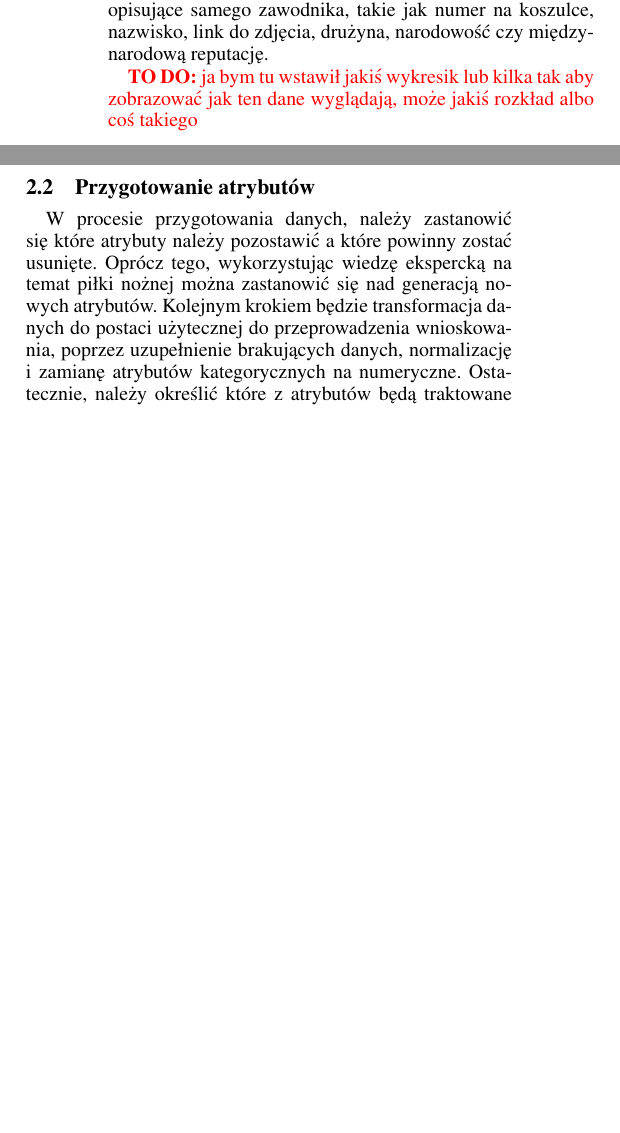
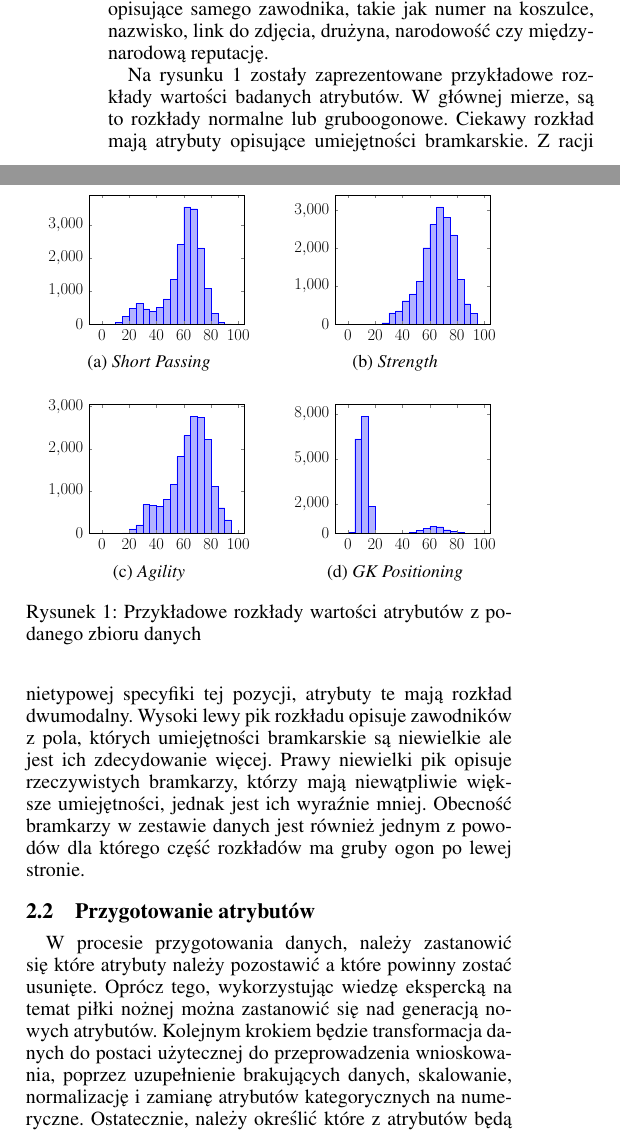
Before and after one commit to kubasikora/ZUM-Projekt, a LaTeX document (reports/01-first/SprawozdanieZUM.tex): two parts of the columns of page 1 of 2, joined at a grey line, cut so that both start at the same text, the shorter picture padded with empty space. Compiled offline with pdfLaTeX.

Commit message:
rozklady atrybutow

```diff
--- a/reports/01-first/SprawozdanieZUM.tex
+++ b/reports/01-first/SprawozdanieZUM.tex
@@ -20,6 +20,9 @@
 \usepackage{siunitx}
 \usepackage{booktabs}
 \usepackage{subfig}
+\usepackage{pgfplots}
+\usepackage{paracol}
+\usepackage{gensymb}
 
 \urlstyle{same}
 
@@ -59,12 +62,53 @@ Każdemu zawodnikowi przypisany jest atrybut kategoryczny opisujący główną p
 
 Dodatkowo, zbiór danych został uzupełniony o~metadane opisujące samego zawodnika, takie jak numer na koszulce, nazwisko, link do zdjęcia, drużyna, narodowość czy międzynarodową reputację.
 
-\todo{ja bym tu wstawił jakiś wykresik lub kilka tak aby zobrazować jak ten dane wyglądają, może jakiś rozkład albo coś takiego}
+\begin{figure}[t]
+    \centering
+    \begin{tabular}{cc}
+    \subfloat[\emph{Short Passing}]{
+        \begin{tikzpicture}[thick, scale=0.4]
+            \Huge
+            \begin{axis}[ymin=0, area style]
+                \addplot+[ybar interval,mark=no] plot coordinates { (0, 0) (5, 3) (10, 53) (15, 242) (20, 485) (25, 632) (30, 465) (35, 397) (40, 503) (45, 766) (50, 1350) (55, 2408) (60, 3553) (65, 3496) (70, 2309) (75, 1084) (80, 336) (85, 65) (90, 12) (95, 0) };
+            \end{axis}
+        \end{tikzpicture}
+    } &
+    \subfloat[\emph{Strength}]{
+        \begin{tikzpicture}[thick, scale=0.4]
+            \Huge
+            \begin{axis}[ymin=0, area style]
+                \addplot+[ybar interval,mark=no] plot coordinates { (0, 0) (5, 0) (10, 0) (15, 1) (20, 2) (25, 40) (30, 301) (35, 354) (40, 618) (45, 800) (50, 1121) (55, 2015) (60, 2631) (65, 3093) (70, 2810) (75, 2354) (80, 1182) (85, 539) (90, 294) (95, 4) };
+            \end{axis}
+        \end{tikzpicture}
+    } \\
+    \subfloat[\emph{Agility}]{
+        \begin{tikzpicture}[thick, scale=0.4]
+            \Huge
+            \begin{axis}[ymin=0, area style]
+                \addplot+[ybar interval,mark=no] plot coordinates { (0, 0) (5, 0) (10, 1) (15, 11) (20, 108) (25, 201) (30, 682) (35, 667) (40, 639) (45, 805) (50, 1156) (55, 1813) (60, 2308) (65, 2770) (70, 2734) (75, 2216) (80, 1116) (85, 607) (90, 320) (95, 5) };
+            \end{axis}
+        \end{tikzpicture}
+    } &
+    \subfloat[\emph{GK Positioning}]{
+        \begin{tikzpicture}[thick, scale=0.4]
+            \Huge
+            \begin{axis}[ymin=0, area style, ytick={0, 2000, 5000, 8000}]
+                \addplot+[ybar interval, mark=no] plot coordinates { (0, 81) (5, 6337) (10, 7876) (15, 1831) (20, 4) (25, 1) (30, 3) (35, 3) (40, 31) (45, 88) (50, 227) (55, 326) (60, 460) (65, 450) (70, 251) (75, 127) (80, 51) (85, 11) (90, 1) (95, 0) };
+            \end{axis}
+        \end{tikzpicture}
+    } \\
+
+    \end{tabular}
+    \caption{Przykładowe rozkłady wartości atrybutów z~podanego zbioru danych}
+    \label{fig:rozklady-atrybutow}
+\end{figure}
+
+Na rysunku~\ref{fig:rozklady-atrybutow} zostały zaprezentowane przykładowe rozkłady wartości badanych atrybutów. W~głównej mierze, są to rozkłady normalne lub gruboogonowe. Ciekawy rozkład mają atrybuty opisujące umiejętności bramkarskie. Z~racji nietypowej specyfiki tej pozycji, atrybuty te mają rozkład dwumodalny. Wysoki lewy pik rozkładu opisuje zawodników z~pola, których umiejętności bramkarskie są niewielkie ale jest ich zdecydowanie więcej. Prawy niewielki pik opisuje rzeczywistych bramkarzy, którzy mają niewątpliwie większe umiejętności, jednak jest ich wyraźnie mniej. Obecność bramkarzy w~zestawie danych jest również jednym z~powodów dla którego część rozkładów ma gruby ogon po lewej stronie.
 
 \subsection{Przygotowanie atrybutów}
 \label{subsec:atrybuty}
 
-W~procesie przygotowania danych, należy zastanowić się które atrybuty należy pozostawić a które powinny zostać usunięte. Oprócz tego, wykorzystując wiedzę ekspercką na temat piłki nożnej można zastanowić się nad generacją nowych atrybutów. Kolejnym krokiem będzie transformacja danych do~postaci użytecznej do przeprowadzenia wnioskowania, poprzez uzupełnienie brakujących danych, normalizację i~zamianę atrybutów kategorycznych na numeryczne. Ostatecznie, należy określić które z~atrybutów będą traktowane jako obserwowalne, a~które jako ukryte.
+W~procesie przygotowania danych, należy zastanowić się które atrybuty należy pozostawić a które powinny zostać usunięte. Oprócz tego, wykorzystując wiedzę ekspercką na temat piłki nożnej można zastanowić się nad generacją nowych atrybutów. Kolejnym krokiem będzie transformacja danych do~postaci użytecznej do przeprowadzenia wnioskowania, poprzez uzupełnienie brakujących danych, skalowanie, normalizację i~zamianę atrybutów kategorycznych na numeryczne. Ostatecznie, należy określić które z~atrybutów będą traktowane jako obserwowalne, a~które jako ukryte.
 
 Do zbioru danych dodane zostaną dodatkowe atrybuty wygenerowane na podstawie już istniejących oraz wiedzy eksperckiej. Takimi atrybutami mogą być wygenerowane cechy fizyczne przykładowo stosunek wagi do wzrostu lub stosunek przyspieszenia do prędkości maksymalnej.
 
```
Also changed, not shown: reports/01-first/SprawozdanieZUM.tex (2 more changed lines).
